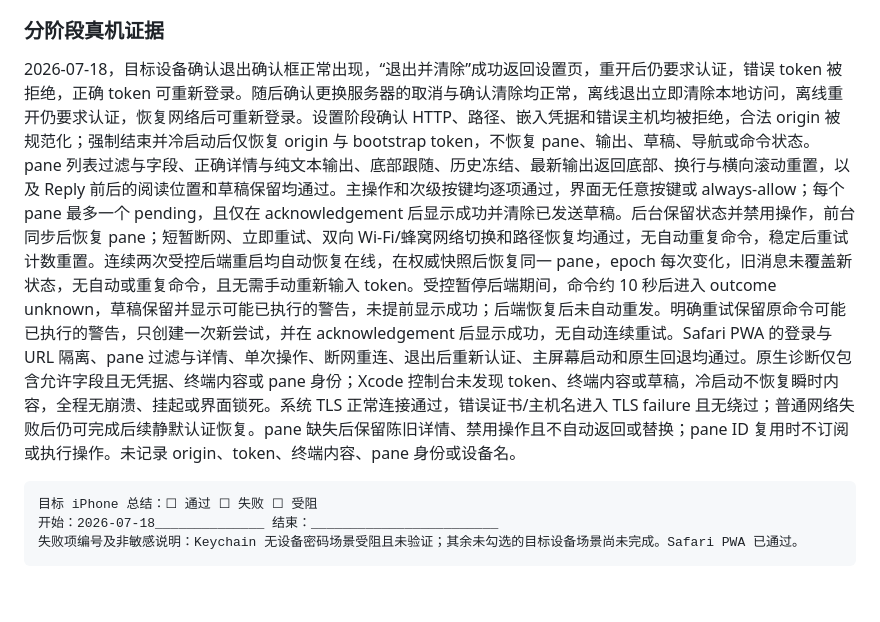
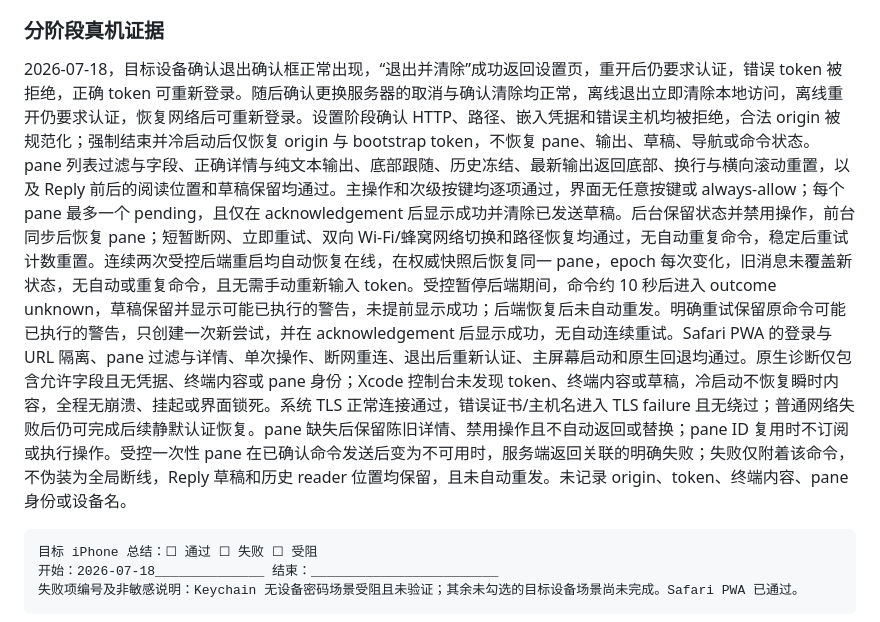
Before and after one commit to v2naix/herdr-mobile, a Markdown page: docs/release/ios-0.1.0-rc.3.md, the part around one of its changes. Rendered like a GitHub page; blank space fills up the shorter version.

Commit message:
Record RC.3 command failure acceptance

````diff
--- a/docs/release/ios-0.1.0-rc.3.md
+++ b/docs/release/ios-0.1.0-rc.3.md
@@ -146,7 +146,7 @@ Safari PWA：☑ 通过 ☐ 失败
 
 ### 分阶段真机证据
 
-2026-07-18，目标设备确认退出确认框正常出现，“退出并清除”成功返回设置页，重开后仍要求认证，错误 token 被拒绝，正确 token 可重新登录。随后确认更换服务器的取消与确认清除均正常，离线退出立即清除本地访问，离线重开仍要求认证，恢复网络后可重新登录。设置阶段确认 HTTP、路径、嵌入凭据和错误主机均被拒绝，合法 origin 被规范化；强制结束并冷启动后仅恢复 origin 与 bootstrap token，不恢复 pane、输出、草稿、导航或命令状态。pane 列表过滤与字段、正确详情与纯文本输出、底部跟随、历史冻结、最新输出返回底部、换行与横向滚动重置，以及 Reply 前后的阅读位置和草稿保留均通过。主操作和次级按键均逐项通过，界面无任意按键或 always-allow；每个 pane 最多一个 pending，且仅在 acknowledgement 后显示成功并清除已发送草稿。后台保留状态并禁用操作，前台同步后恢复 pane；短暂断网、立即重试、双向 Wi‑Fi/蜂窝网络切换和路径恢复均通过，无自动重复命令，稳定后重试计数重置。连续两次受控后端重启均自动恢复在线，在权威快照后恢复同一 pane，epoch 每次变化，旧消息未覆盖新状态，无自动或重复命令，且无需手动重新输入 token。受控暂停后端期间，命令约 10 秒后进入 outcome unknown，草稿保留并显示可能已执行的警告，未提前显示成功；后端恢复后未自动重发。明确重试保留原命令可能已执行的警告，只创建一次新尝试，并在 acknowledgement 后显示成功，无自动连续重试。Safari PWA 的登录与 URL 隔离、pane 过滤与详情、单次操作、断网重连、退出后重新认证、主屏幕启动和原生回退均通过。原生诊断仅包含允许字段且无凭据、终端内容或 pane 身份；Xcode 控制台未发现 token、终端内容或草稿，冷启动不恢复瞬时内容，全程无崩溃、挂起或界面锁死。系统 TLS 正常连接通过，错误证书/主机名进入 TLS failure 且无绕过；普通网络失败后仍可完成后续静默认证恢复。pane 缺失后保留陈旧详情、禁用操作且不自动返回或替换；pane ID 复用时不订阅或执行操作。未记录 origin、token、终端内容、pane 身份或设备名。
+2026-07-18，目标设备确认退出确认框正常出现，“退出并清除”成功返回设置页，重开后仍要求认证，错误 token 被拒绝，正确 token 可重新登录。随后确认更换服务器的取消与确认清除均正常，离线退出立即清除本地访问，离线重开仍要求认证，恢复网络后可重新登录。设置阶段确认 HTTP、路径、嵌入凭据和错误主机均被拒绝，合法 origin 被规范化；强制结束并冷启动后仅恢复 origin 与 bootstrap token，不恢复 pane、输出、草稿、导航或命令状态。pane 列表过滤与字段、正确详情与纯文本输出、底部跟随、历史冻结、最新输出返回底部、换行与横向滚动重置，以及 Reply 前后的阅读位置和草稿保留均通过。主操作和次级按键均逐项通过，界面无任意按键或 always-allow；每个 pane 最多一个 pending，且仅在 acknowledgement 后显示成功并清除已发送草稿。后台保留状态并禁用操作，前台同步后恢复 pane；短暂断网、立即重试、双向 Wi‑Fi/蜂窝网络切换和路径恢复均通过，无自动重复命令，稳定后重试计数重置。连续两次受控后端重启均自动恢复在线，在权威快照后恢复同一 pane，epoch 每次变化，旧消息未覆盖新状态，无自动或重复命令，且无需手动重新输入 token。受控暂停后端期间，命令约 10 秒后进入 outcome unknown，草稿保留并显示可能已执行的警告，未提前显示成功；后端恢复后未自动重发。明确重试保留原命令可能已执行的警告，只创建一次新尝试，并在 acknowledgement 后显示成功，无自动连续重试。Safari PWA 的登录与 URL 隔离、pane 过滤与详情、单次操作、断网重连、退出后重新认证、主屏幕启动和原生回退均通过。原生诊断仅包含允许字段且无凭据、终端内容或 pane 身份；Xcode 控制台未发现 token、终端内容或草稿，冷启动不恢复瞬时内容，全程无崩溃、挂起或界面锁死。系统 TLS 正常连接通过，错误证书/主机名进入 TLS failure 且无绕过；普通网络失败后仍可完成后续静默认证恢复。pane 缺失后保留陈旧详情、禁用操作且不自动返回或替换；pane ID 复用时不订阅或执行操作。受控一次性 pane 在已确认命令发送后变为不可用时，服务端返回关联的明确失败；失败仅附着该命令，不伪装为全局断线，Reply 草稿和历史 reader 位置均保留，且未自动重发。未记录 origin、token、终端内容、pane 身份或设备名。
 
 ```text
 目标 iPhone 总结：☐ 通过 ☐ 失败 ☐ 受阻
````
Also changed, not shown: other parts of docs/release/ios-0.1.0-rc.3.md (+1 -1 lines).
